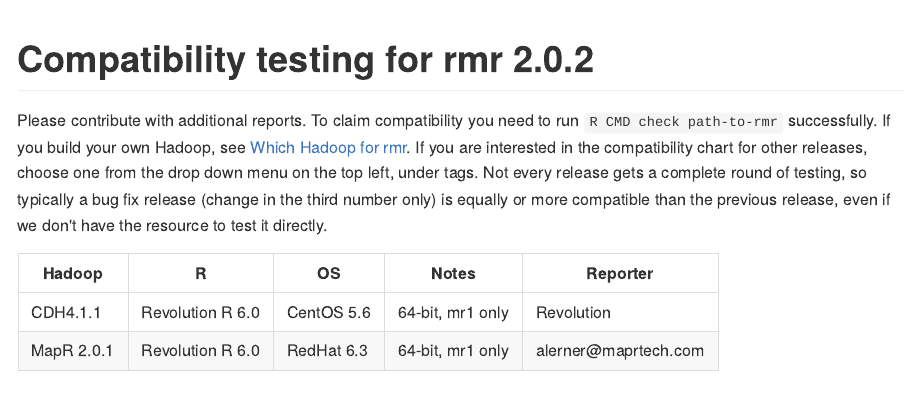
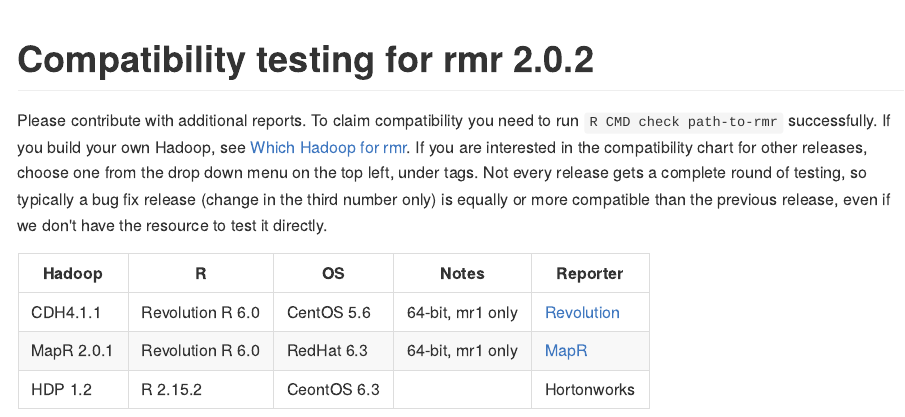
Before and after one commit to RevolutionAnalytics/rmr2, an R Markdown document (docs/compatibility.Rmd): the page in a window 1100 px wide, from its top. The pictures show the output file docs/compatibility.md that the author committed with the source, drawn offline in the style of GitHub.

Commit message:
Added HDP1.2 compatibility

```diff
--- a/docs/compatibility.Rmd
+++ b/docs/compatibility.Rmd
@@ -8,6 +8,6 @@
 <tr><th>Hadoop</th><th>R</th><th>OS</th><th>Notes</th><th>Reporter</th></tr>
 </thead>
 <tbody>
-<tr><td>CDH4.1.1</td><td>Revolution R 6.0</td><td>CentOS 5.6</td><td>64-bit, mr1 only</td><td>Revolution</td></tr>
-<tr><td>MapR 2.0.1</td><td>Revolution R 6.0</td><td>RedHat 6.3</td><td>64-bit, mr1 only</td><td>alerner@maprtech.com</td></tr>
+<tr><td>CDH4.1.1</td><td>Revolution R 6.0</td><td>CentOS 5.6</td><td>64-bit, mr1 only</td><td><a href=mailto:rhadoop@revolutionanalytics.com>Revolution</a></td></tr>
+<tr><td>MapR 2.0.1</td><td>Revolution R 6.0</td><td>RedHat 6.3</td><td>64-bit, mr1 only</td><td><a href=mailto:alerner@maprtech.com>MapR</a></td></tr><tr><td>HDP 1.2</td><td>R 2.15.2</td><td>CeontOS 6.3</td><td></td><td>Hortonworks</td></tr>
 </table>
```
Also changed, not shown: docs/compatibility.md, 1 other file.
